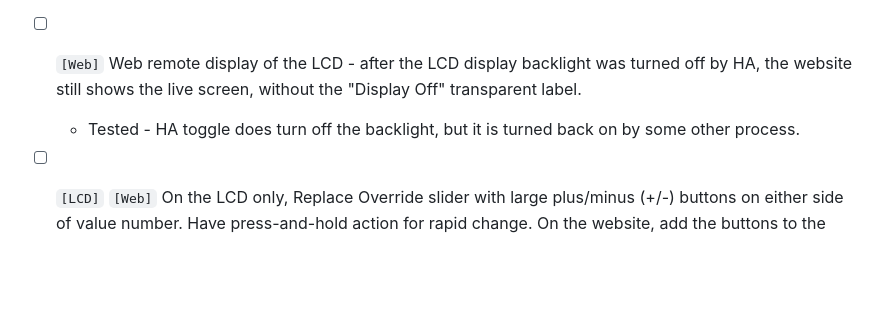
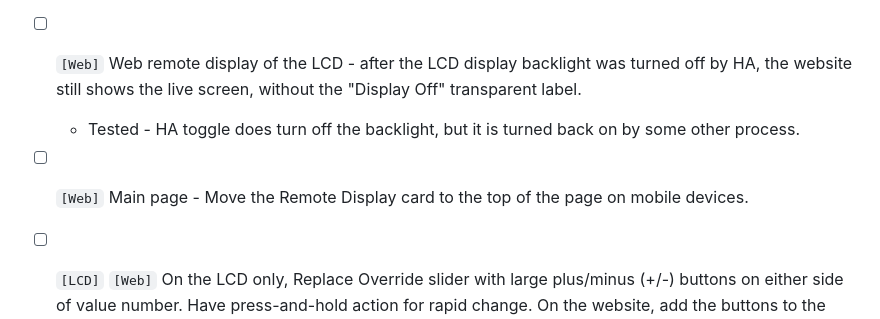
Before and after one commit to sergeant82d/ETH_Touch_PWM, a Markdown page: docs/TODO.md, the part around the change. Rendered like a GitHub page; blank space fills up the shorter version.

```diff
--- a/docs/TODO.md
+++ b/docs/TODO.md
@@ -16,6 +16,8 @@ How this list works (agreed 2026-09-28):
 
 - [ ] `[Web]` Web remote display of the LCD - after the LCD display backlight was turned off by HA, the website still shows the live screen, without the "Display Off" transparent label.
     - Tested - HA toggle does turn off the backlight, but it is turned back on by some other process.
+
+- [ ] `[Web]` Main page - Move the Remote Display card to the top of the page on mobile devices.
 
 - [ ] `[LCD]` `[Web]` On the LCD only, Replace Override slider with large plus/minus (+/-) buttons on either side of value number. Have press-and-hold action for rapid change. On the website, add the buttons to the ends of the slider but keep the slider active.
 
```
